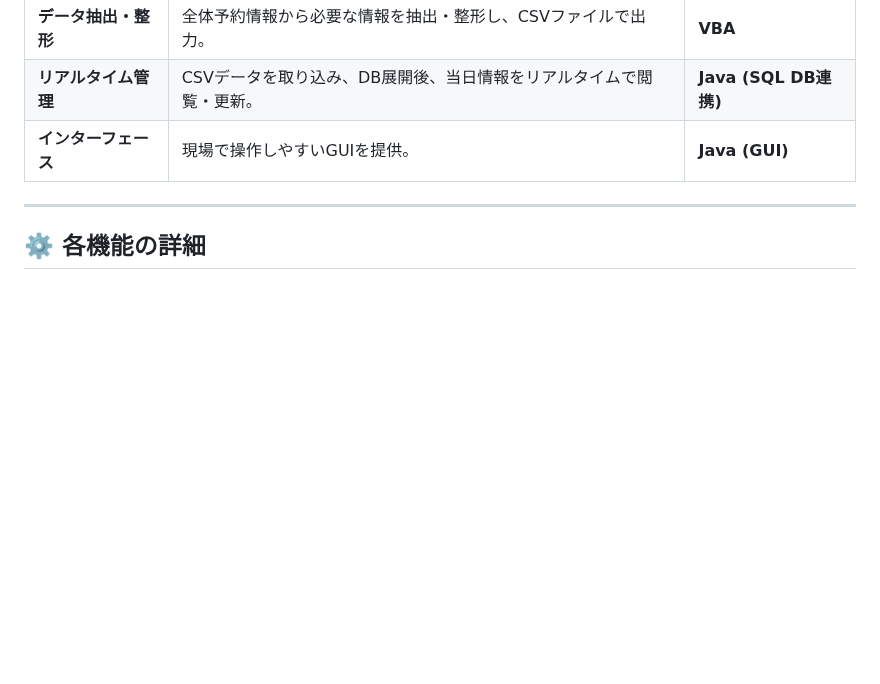
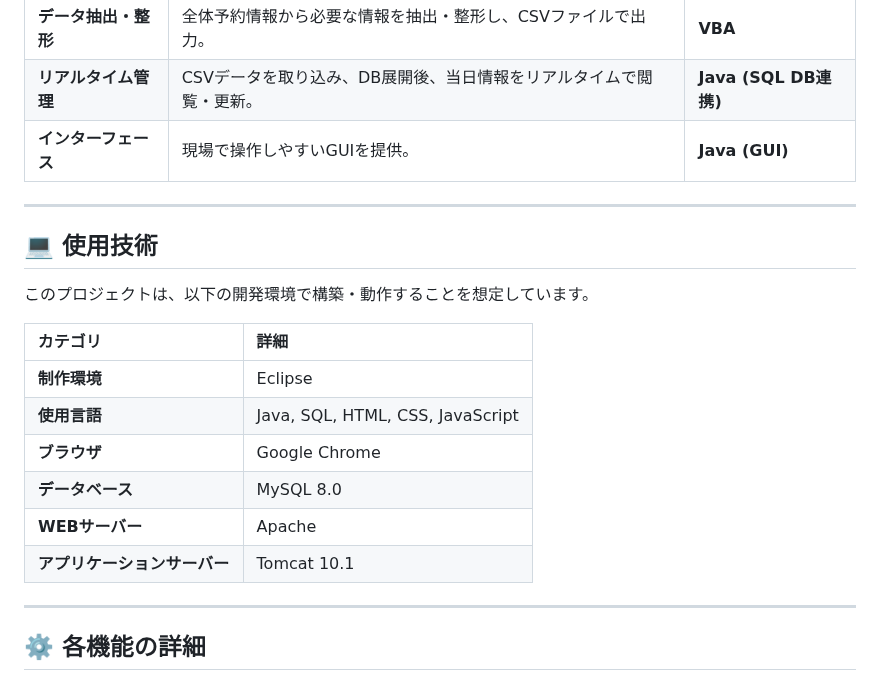
Before and after one commit to newosoal21-pixel/mceremony_reservation, a Markdown page: README.md, the part around the change. GitHub-like rendering; blank space fills up the shorter version.

```diff
--- a/README.md
+++ b/README.md
@@ -26,6 +26,21 @@
 | **データ抽出・整形** | 全体予約情報から必要な情報を抽出・整形し、CSVファイルで出力。 | **VBA** |
 | **リアルタイム管理** | CSVデータを取り込み、DB展開後、当日情報をリアルタイムで閲覧・更新。 | **Java (SQL DB連携)** |
 | **インターフェース** | 現場で操作しやすいGUIを提供。 | **Java (GUI)** |
+
+---
+
+## 💻 使用技術
+
+このプロジェクトは、以下の開発環境で構築・動作することを想定しています。
+
+| カテゴリ | 詳細 |
+| :--- | :--- |
+| **制作環境** | Eclipse |
+| **使用言語** | Java, SQL, HTML, CSS, JavaScript |
+| **ブラウザ** | Google Chrome |
+| **データベース** | MySQL 8.0 |
+| **WEBサーバー** | Apache |
+| **アプリケーションサーバー** | Tomcat 10.1 |
 
 ---
 
```
